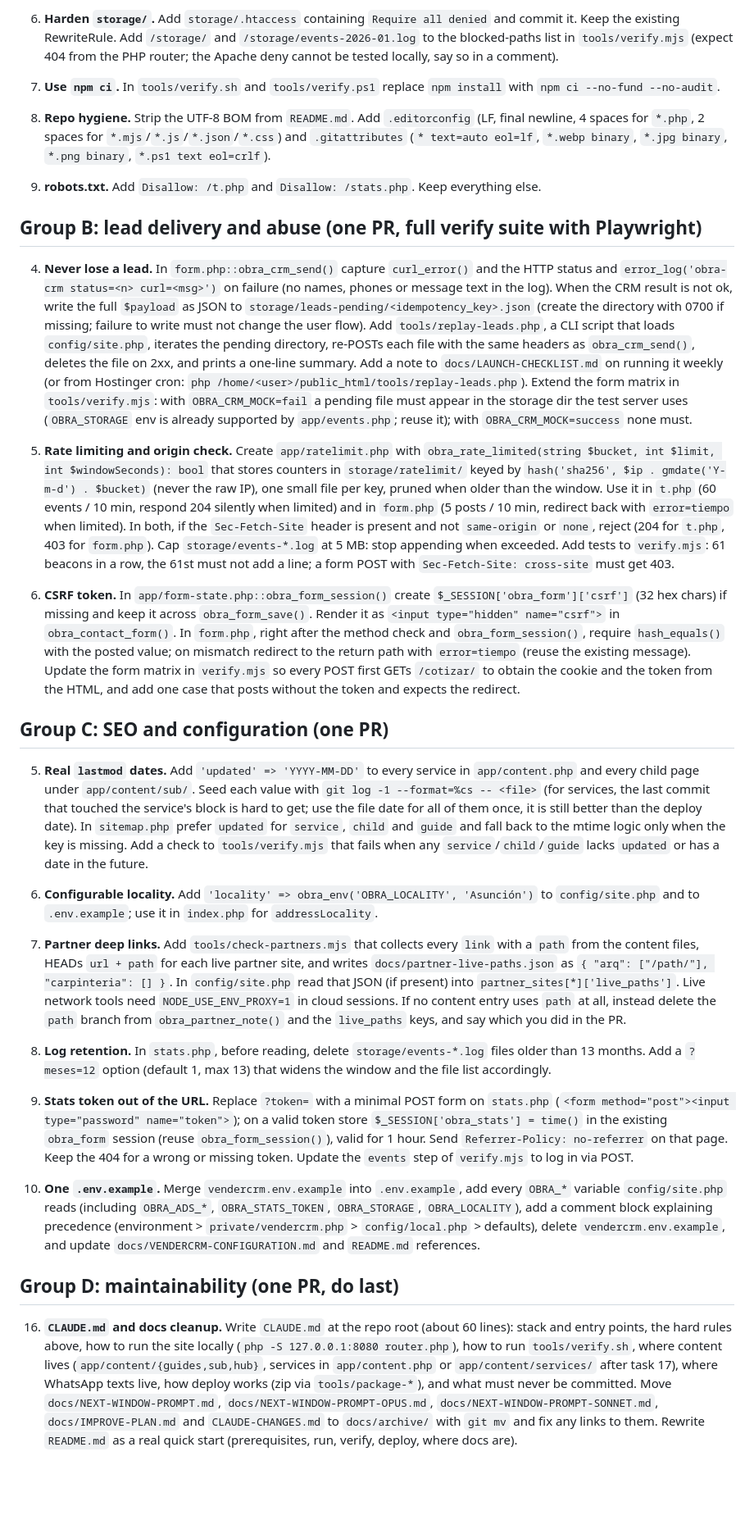
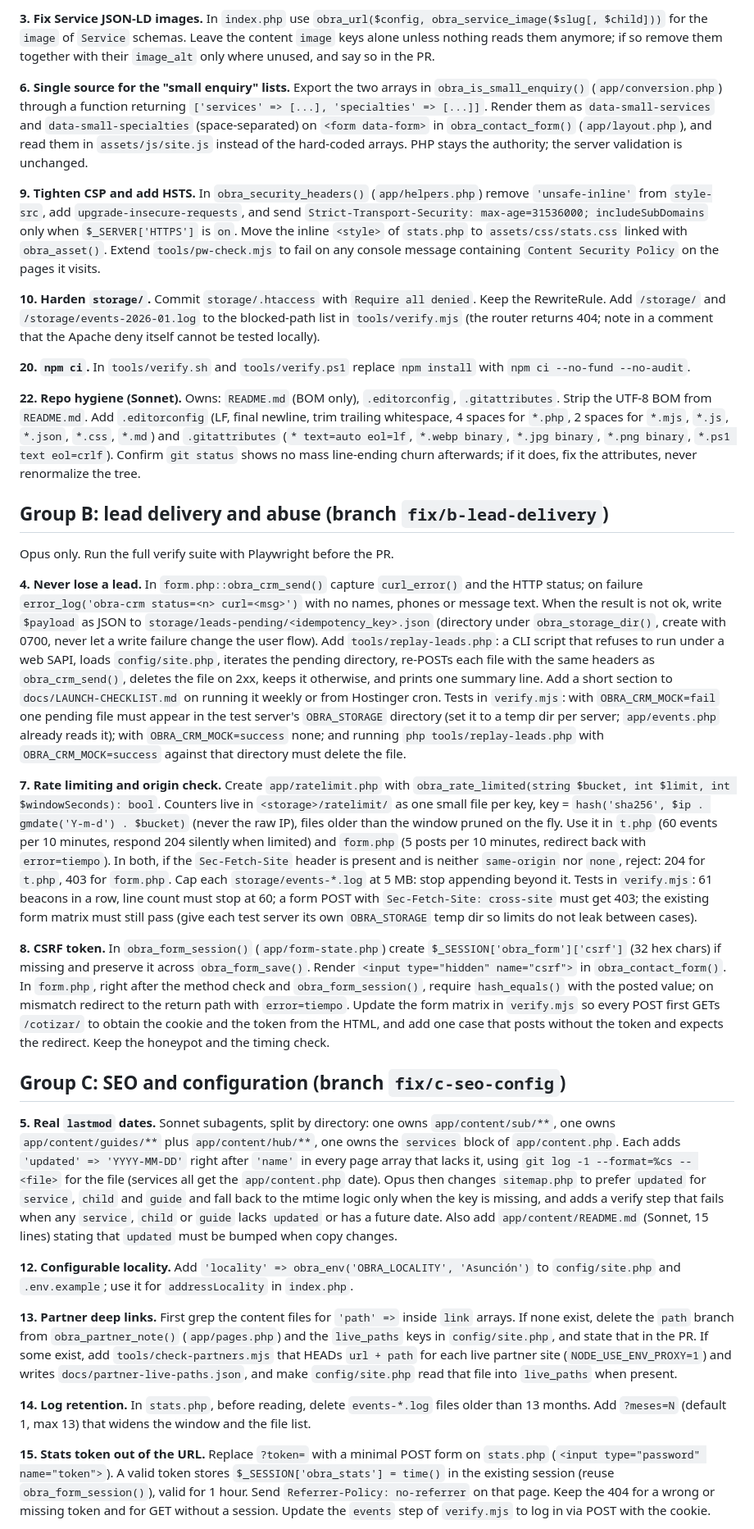
Before and after one commit to antonmarklundcom/obra, a Markdown page: docs/OPUS-PROMPT-2026-10-12.md, the part around one of its changes. Shown at 82% size. Rendered like a GitHub page; blank space fills up the shorter version.

```diff
--- a/docs/OPUS-PROMPT-2026-10-12.md
+++ b/docs/OPUS-PROMPT-2026-10-12.md
@@ -32,35 +42,35 @@ You are working in the repository `antonmarklundcom/obra` (obra.com.py), a vanil
 
-10. **Harden `storage/`.** Add `storage/.htaccess` containing `Require all denied` and commit it. Keep the existing RewriteRule. Add `/storage/` and `/storage/events-2026-01.log` to the blocked-paths list in `tools/verify.mjs` (expect 404 from the PHP router; the Apache deny cannot be tested locally, say so in a comment).
+**3. Fix Service JSON-LD images.** In `index.php` use `obra_url($config, obra_service_image($slug[, $child]))` for the `image` of `Service` schemas. Leave the content `image` keys alone unless nothing reads them anymore; if so remove them together with their `image_alt` only where unused, and say so in the PR.
 
-20. **Use `npm ci`.** In `tools/verify.sh` and `tools/verify.ps1` replace `npm install` with `npm ci --no-fund --no-audit`.
+**6. Single source for the "small enquiry" lists.** Export the two arrays in `obra_is_small_enquiry()` (`app/conversion.php`) through a function returning `['services' => [...], 'specialties' => [...]]`. Render them as `data-small-services` and `data-small-specialties` (space-separated) on `<form data-form>` in `obra_contact_form()` (`app/layout.php`), and read them in `assets/js/site.js` instead of the hard-coded arrays. PHP stays the authority; the server validation is unchanged.
 
-22. **Repo hygiene.** Strip the UTF-8 BOM from `README.md`. Add `.editorconfig` (LF, final newline, 4 spaces for `*.php`, 2 spaces for `*.mjs`/`*.js`/`*.json`/`*.css`) and `.gitattributes` (`* text=auto eol=lf`, `*.webp binary`, `*.jpg binary`, `*.png binary`, `*.ps1 text eol=crlf`).
+**9. Tighten CSP and add HSTS.** In `obra_security_headers()` (`app/helpers.php`) remove `'unsafe-inline'` from `style-src`, add `upgrade-insecure-requests`, and send `Strict-Transport-Security: max-age=31536000; includeSubDomains` only when `$_SERVER['HTTPS']` is `on`. Move the inline `<style>` of `stats.php` to `assets/css/stats.css` linked with `obra_asset()`. Extend `tools/pw-check.mjs` to fail on any console message containing `Content Security Policy` on the pages it visits.
 
-23. **robots.txt.** Add `Disallow: /t.php` and `Disallow: /stats.php`. Keep everything else.
+**10. Harden `storage/`.** Commit `storage/.htaccess` with `Require all denied`. Keep the RewriteRule. Add `/storage/` and `/storage/events-2026-01.log` to the blocked-path list in `tools/verify.mjs` (the router returns 404; note in a comment that the Apache deny itself cannot be tested locally).
 
-## Group B: lead delivery and abuse (one PR, full verify suite with Playwright)
+**20. `npm ci`.** In `tools/verify.sh` and `tools/verify.ps1` replace `npm install` with `npm ci --no-fund --no-audit`.
 
-4. **Never lose a lead.** In `form.php::obra_crm_send()` capture `curl_error()` and the HTTP status and `error_log('obra-crm status=<n> curl=<msg>')` on failure (no names, phones or message text in the log). When the CRM result is not ok, write the full `$payload` as JSON to `storage/leads-pending/<idempotency_key>.json` (create the directory with 0700 if missing; failure to write must not change the user flow). Add `tools/replay-leads.php`, a CLI script that loads `config/site.php`, iterates the pending directory, re-POSTs each file with the same headers as `obra_crm_send()`, deletes the file on 2xx, and prints a one-line summary. Add a note to `docs/LAUNCH-CHECKLIST.md` on running it weekly (or from Hostinger cron: `php /home/<user>/public_html/tools/replay-leads.php`). Extend the form matrix in `tools/verify.mjs`: with `OBRA_CRM_MOCK=fail` a pending file must appear in the storage dir the test server uses (`OBRA_STORAGE` env is already supported by `app/events.php`; reuse it); with `OBRA_CRM_MOCK=success` none must.
+**22. Repo hygiene (Sonnet).** Owns: `README.md` (BOM only), `.editorconfig`, `.gitattributes`. Strip the UTF-8 BOM from `README.md`. Add `.editorconfig` (LF, final newline, trim trailing whitespace, 4 spaces for `*.php`, 2 spaces for `*.mjs`, `*.js`, `*.json`, `*.css`, `*.md`) and `.gitattributes` (`* text=auto eol=lf`, `*.webp binary`, `*.jpg binary`, `*.png binary`, `*.ps1 text eol=crlf`). Confirm `git status` shows no mass line-ending churn afterwards; if it does, fix the attributes, never renormalize the tree.
 
-7. **Rate limiting and origin check.** Create `app/ratelimit.php` with `obra_rate_limited(string $bucket, int $limit, int $windowSeconds): bool` that stores counters in `storage/ratelimit/` keyed by `hash('sha256', $ip . gmdate('Y-m-d') . $bucket)` (never the raw IP), one small file per key, pruned when older than the window. Use it in `t.php` (60 events / 10 min, respond 204 silently when limited) and in `form.php` (5 posts / 10 min, redirect back with `error=tiempo` when limited). In both, if the `Sec-Fetch-Site` header is present and not `same-origin` or `none`, reject (204 for `t.php`, 403 for `form.php`). Cap `storage/events-*.log` at 5 MB: stop appending when exceeded. Add tests to `verify.mjs`: 61 beacons in a row, the 61st must not add a line; a form POST with `Sec-Fetch-Site: cross-site` must get 403.
+## Group B: lead delivery and abuse (branch `fix/b-lead-delivery`)
 
-8. **CSRF token.** In `app/form-state.php::obra_form_session()` create `$_SESSION['obra_form']['csrf']` (32 hex chars) if missing and keep it across `obra_form_save()`. Render it as `<input type="hidden" name="csrf">` in `obra_contact_form()`. In `form.php`, right after the method check and `obra_form_session()`, require `hash_equals()` with the posted value; on mismatch redirect to the return path with `error=tiempo` (reuse the existing message). Update the form matrix in `verify.mjs` so every POST first GETs `/cotizar/` to obtain the cookie and the token from the HTML, and add one case that posts without the token and expects the redirect.
+Opus only. Run the full verify suite with Playwright before the PR.
 
-## Group C: SEO and configuration (one PR)
+**4. Never lose a lead.** In `form.php::obra_crm_send()` capture `curl_error()` and the HTTP status; on failure `error_log('obra-crm status=<n> curl=<msg>')` with no names, phones or message text. When the result is not ok, write `$payload` as JSON to `storage/leads-pending/<idempotency_key>.json` (directory under `obra_storage_dir()`, create with 0700, never let a write failure change the user flow). Add `tools/replay-leads.php`: a CLI script that refuses to run under a web SAPI, loads `config/site.php`, iterates the pending directory, re-POSTs each file with the same headers as `obra_crm_send()`, deletes the file on 2xx, keeps it otherwise, and prints one summary line. Add a short section to `docs/LAUNCH-CHECKLIST.md` on running it weekly or from Hostinger cron. Tests in `verify.mjs`: with `OBRA_CRM_MOCK=fail` one pending file must appear in the test server's `OBRA_STORAGE` directory (set it to a temp dir per server; `app/events.php` already reads it); with `OBRA_CRM_MOCK=success` none; and running `php tools/replay-leads.php` with `OBRA_CRM_MOCK=success` against that directory must delete the file.
 
-5. **Real `lastmod` dates.** Add `'updated' => 'YYYY-MM-DD'` to every service in `app/content.php` and every child page under `app/content/sub/`. Seed each value with `git log -1 --format=%cs -- <file>` (for services, the last commit that touched the service's block is hard to get; use the file date for all of them once, it is still better than the deploy date). In `sitemap.php` prefer `updated` for `service`, `child` and `guide` and fall back to the mtime logic only when the key is missing. Add a check to `tools/verify.mjs` that fails when any `service`/`child`/`guide` lacks `updated` or has a date in the future.
+**7. Rate limiting and origin check.** Create `app/ratelimit.php` with `obra_rate_limited(string $bucket, int $limit, int $windowSeconds): bool`. Counters live in `<storage>/ratelimit/` as one small file per key, key = `hash('sha256', $ip . gmdate('Y-m-d') . $bucket)` (never the raw IP), files older than the window pruned on the fly. Use it in `t.php` (60 events per 10 minutes, respond 204 silently when limited) and `form.php` (5 posts per 10 minutes, redirect back with `error=tiempo`). In both, if the `Sec-Fetch-Site` header is present and is neither `same-origin` nor `none`, reject: 204 for `t.php`, 403 for `form.php`. Cap each `storage/events-*.log` at 5 MB: stop appending beyond it. Tests in `verify.mjs`: 61 beacons in a row, line count must stop at 60; a form POST with `Sec-Fetch-Site: cross-site` must get 403; the existing form matrix must still pass (give each test server its own `OBRA_STORAGE` temp dir so limits do not leak between cases).
 
-12. **Configurable locality.** Add `'locality' => obra_env('OBRA_LOCALITY', 'Asunción')` to `config/site.php` and to `.env.example`; use it in `index.php` for `addressLocality`.
+**8. CSRF token.** In `obra_form_session()` (`app/form-state.php`) create `$_SESSION['obra_form']['csrf']` (32 hex chars) if missing and preserve it across `obra_form_save()`. Render `<input type="hidden" name="csrf">` in `obra_contact_form()`. In `form.php`, right after the method check and `obra_form_session()`, require `hash_equals()` with the posted value; on mismatch redirect to the return path with `error=tiempo`. Update the form matrix in `verify.mjs` so every POST first GETs `/cotizar/` to obtain the cookie and the token from the HTML, and add one case that posts without the token and expects the redirect. Keep the honeypot and the timing check.
 
-13. **Partner deep links.** Add `tools/check-partners.mjs` that collects every `link` with a `path` from the content files, HEADs `url + path` for each live partner site, and writes `docs/partner-live-paths.json` as `{ "arq": ["/path/"], "carpinteria": [] }`. In `config/site.php` read that JSON (if present) into `partner_sites[*]['live_paths']`. Live network tools need `NODE_USE_ENV_PROXY=1` in cloud sessions. If no content entry uses `path` at all, instead delete the `path` branch from `obra_partner_note()` and the `live_paths` keys, and say which you did in the PR.
+## Group C: SEO and configuration (branch `fix/c-seo-config`)
 
-14. **Log retention.** In `stats.php`, before reading, delete `storage/events-*.log` files older than 13 months. Add a `?meses=12` option (default 1, max 13) that widens the window and the file list accordingly.
+**5. Real `lastmod` dates.** Sonnet subagents, split by directory: one owns `app/content/sub/**`, one owns `app/content/guides/**` plus `app/content/hub/**`, one owns the `services` block of `app/content.php`. Each adds `'updated' => 'YYYY-MM-DD'` right after `'name'` in every page array that lacks it, using `git log -1 --format=%cs -- <file>` for the file (services all get the `app/content.php` date). Opus then changes `sitemap.php` to prefer `updated` for `service`, `child` and `guide` and fall back to the mtime logic only when the key is missing, and adds a verify step that fails when any `service`, `child` or `guide` lacks `updated` or has a future date. Also add `app/content/README.md` (Sonnet, 15 lines) stating that `updated` must be bumped when copy changes.
 
-15. **Stats token out of the URL.** Replace `?token=` with a minimal POST form on `stats.php` (`<form method="post"><input type="password" name="token">`); on a valid token store `$_SESSION['obra_stats'] = time()` in the existing `obra_form` session (reuse `obra_form_session()`), valid for 1 hour. Send `Referrer-Policy: no-referrer` on that page. Keep the 404 for a wrong or missing token. Update the `events` step of `verify.mjs` to log in via POST.
+**12. Configurable locality.** Add `'locality' => obra_env('OBRA_LOCALITY', 'Asunción')` to `config/site.php` and `.env.example`; use it for `addressLocality` in `index.php`.
 
-18. **One `.env.example`.** Merge `vendercrm.env.example` into `.env.example`, add every `OBRA_*` variable `config/site.php` reads (including `OBRA_ADS_*`, `OBRA_STATS_TOKEN`, `OBRA_STORAGE`, `OBRA_LOCALITY`), add a comment block explaining precedence (environment > `private/vendercrm.php` > `config/local.php` > defaults), delete `vendercrm.env.example`, and update `docs/VENDERCRM-CONFIGURATION.md` and `README.md` references.
+**13. Partner deep links.** First grep the content files for `'path' =>` inside `link` arrays. If none exist, delete the `path` branch from `obra_partner_note()` (`app/pages.php`) and the `live_paths` keys in `config/site.php`, and state that in the PR. If some exist, add `tools/check-partners.mjs` that HEADs `url + path` for each live partner site (`NODE_USE_ENV_PROXY=1`) and writes `docs/partner-live-paths.json`, and make `config/site.php` read that file into `live_paths` when present.
 
-## Group D: maintainability (one PR, do last)
+**14. Log retention.** In `stats.php`, before reading, delete `events-*.log` files older than 13 months. Add `?meses=N` (default 1, max 13) that widens the window and the file list.
 
-16. **`CLAUDE.md` and docs cleanup.** Write `CLAUDE.md` at the repo root (about 60 lines): stack and entry points, the hard rules above, how to run the site locally (`php -S 127.0.0.1:8080 router.php`), how to run `tools/verify.sh`, where content lives (`app/content/{guides,sub,hub}`, services in `app/content.php` or `app/content/services/` after task 17), where WhatsApp texts live, how deploy works (zip via `tools/package-*`), and what must never be committed. Move `docs/NEXT-WINDOW-PROMPT.md`, `docs/NEXT-WINDOW-PROMPT-OPUS.md`, `docs/NEXT-WINDOW-PROMPT-SONNET.md`, `docs/IMPROVE-PLAN.md` and `CLAUDE-CHANGES.md` to `docs/archive/` with `git mv` and fix any links to them. Rewrite `README.md` as a real quick start (prerequisites, run, verify, deploy, where docs are).
+**15. Stats token out of the URL.** Replace `?token=` with a minimal POST form on `stats.php` (`<input type="password" name="token">`). A valid token stores `$_SESSION['obra_stats'] = time()` in the existing session (reuse `obra_form_session()`), valid for 1 hour. Send `Referrer-Policy: no-referrer` on that page. Keep the 404 for a wrong or missing token and for GET without a session. Update the `events` step of `verify.mjs` to log in via POST with the cookie.
 
```
Also changed, not shown: other parts of docs/OPUS-PROMPT-2026-10-12.md (+40 -25 lines).
